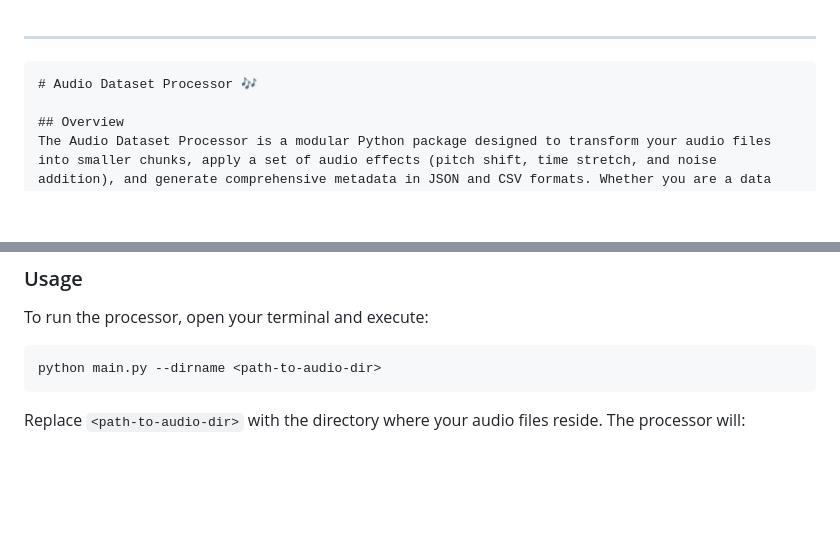
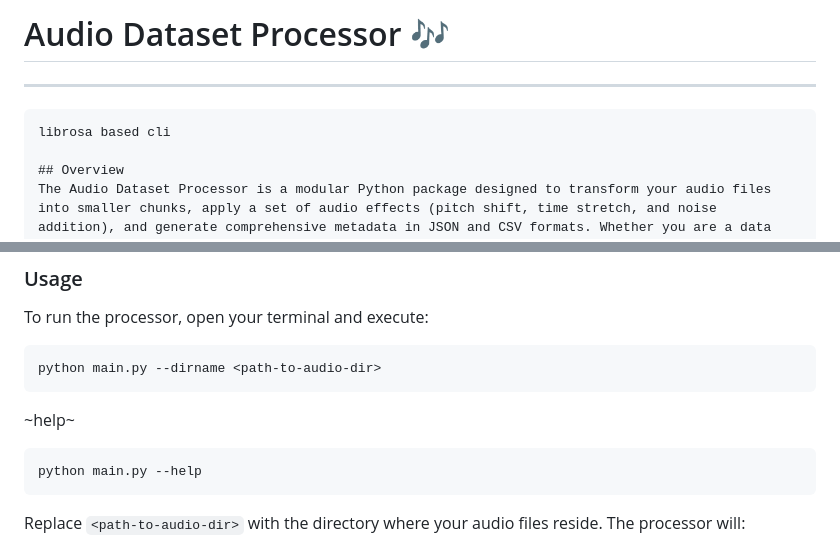
Before and after one commit to sp4s-s/AudioEffects_DS, a Markdown page: README.md, 2 parts joined by grey strips. Drawn GitHub-style; blank space fills up the shorter version.

````diff
--- a/README.md
+++ b/README.md
@@ -1,8 +1,8 @@
-
+# Audio Dataset Processor 🎶
 ---
 
 ```markdown
-# Audio Dataset Processor 🎶
+librosa based cli
 
 ## Overview
 The Audio Dataset Processor is a modular Python package designed to transform your audio files into smaller chunks, apply a set of audio effects (pitch shift, time stretch, and noise addition), and generate comprehensive metadata in JSON and CSV formats. Whether you are a data scientist, sound engineer, or audio enthusiast, this pipeline offers a flexible solution to pre-process your audio datasets with minimal effort.
@@ -47,6 +47,10 @@ To run the processor, open your terminal and execute:
 
 ```bash
 python main.py --dirname <path-to-audio-dir>
+```
+~help~
+```bash
+python main.py --help
 ```
 
 Replace `<path-to-audio-dir>` with the directory where your audio files reside. The processor will:
````
